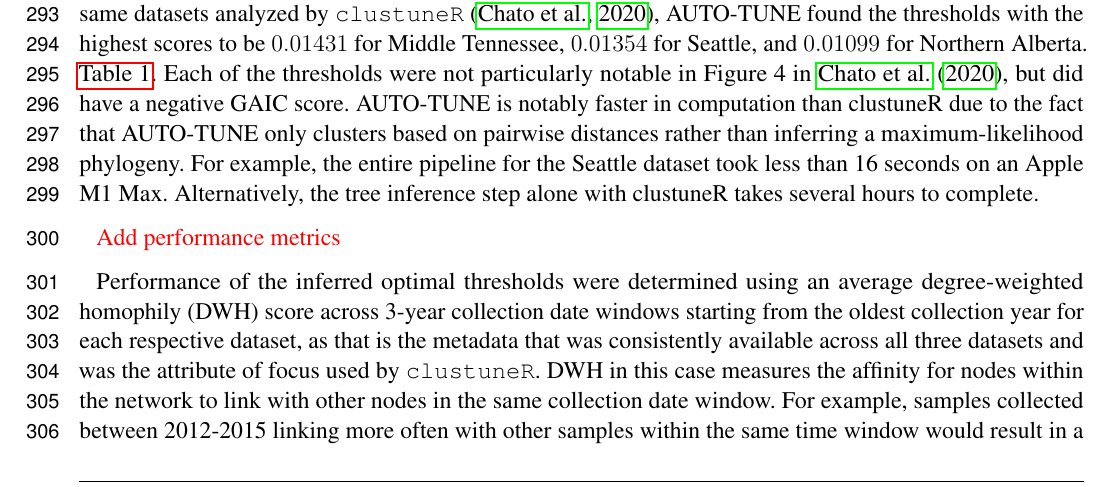
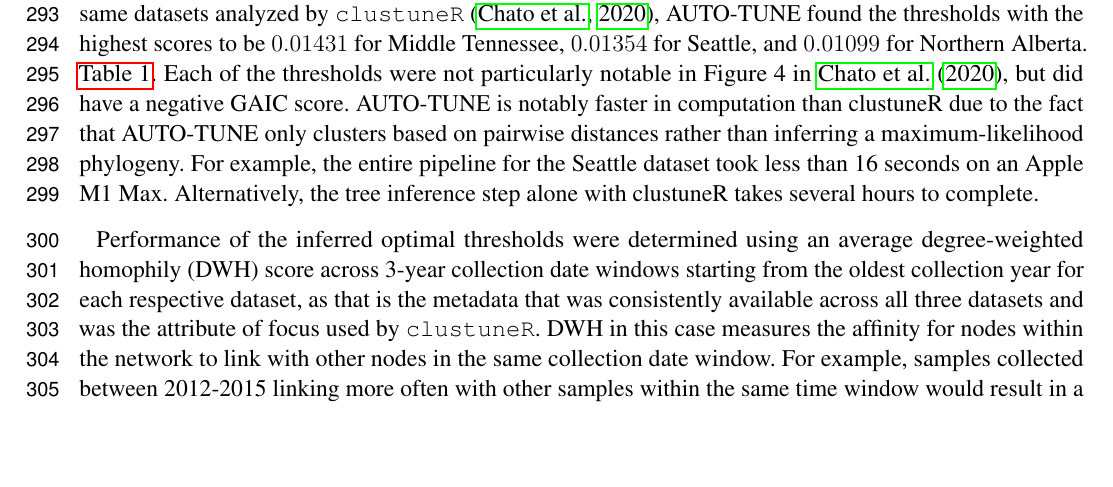
Before and after one commit to veg/autotune-paper, a LaTeX document (frontiers.tex): part of page 8 of 20, cut so that both start at the same text, the shorter picture padded with empty space. Compiled offline with pdfLaTeX.

Commit message:
sweaver edit

```diff
--- a/frontiers.tex
+++ b/frontiers.tex
@@ -520,10 +520,8 @@ have a negative GAIC score. AUTO-TUNE is notably faster in computation than
 clustuneR due to the fact that AUTO-TUNE only clusters based on pairwise
 distances rather than inferring a maximum-likelihood phylogeny. For example, the
 entire pipeline for the Seattle dataset took less than 16 seconds on an Apple M1
-Max. Alternatively, the tree inference step alone with clustuneR takes several hours to
-complete.
-
-\TODO{Add performance metrics}
+Max. Alternatively, the tree inference step alone with clustuneR takes several
+hours to complete.
 
 Performance of the inferred optimal thresholds were determined using an average
 degree-weighted homophily (DWH) score across 3-year collection date windows
```
